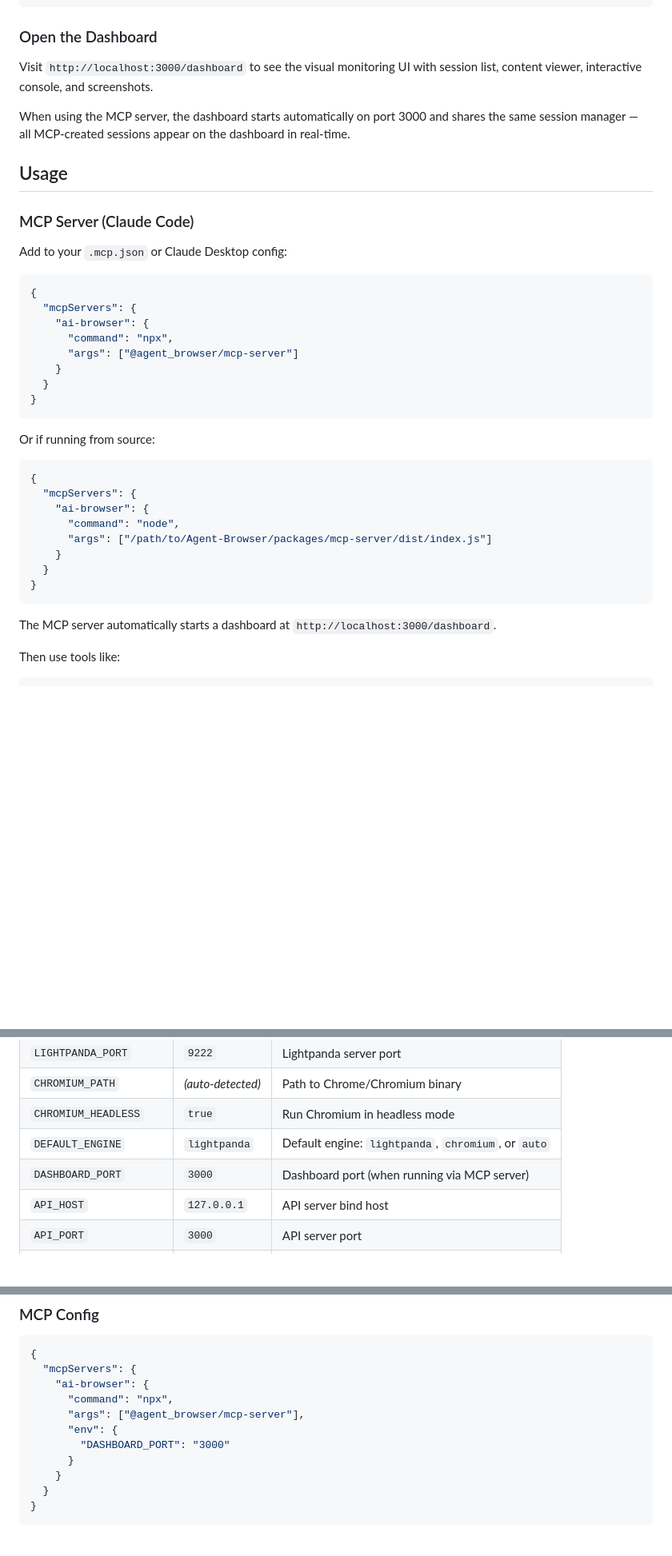
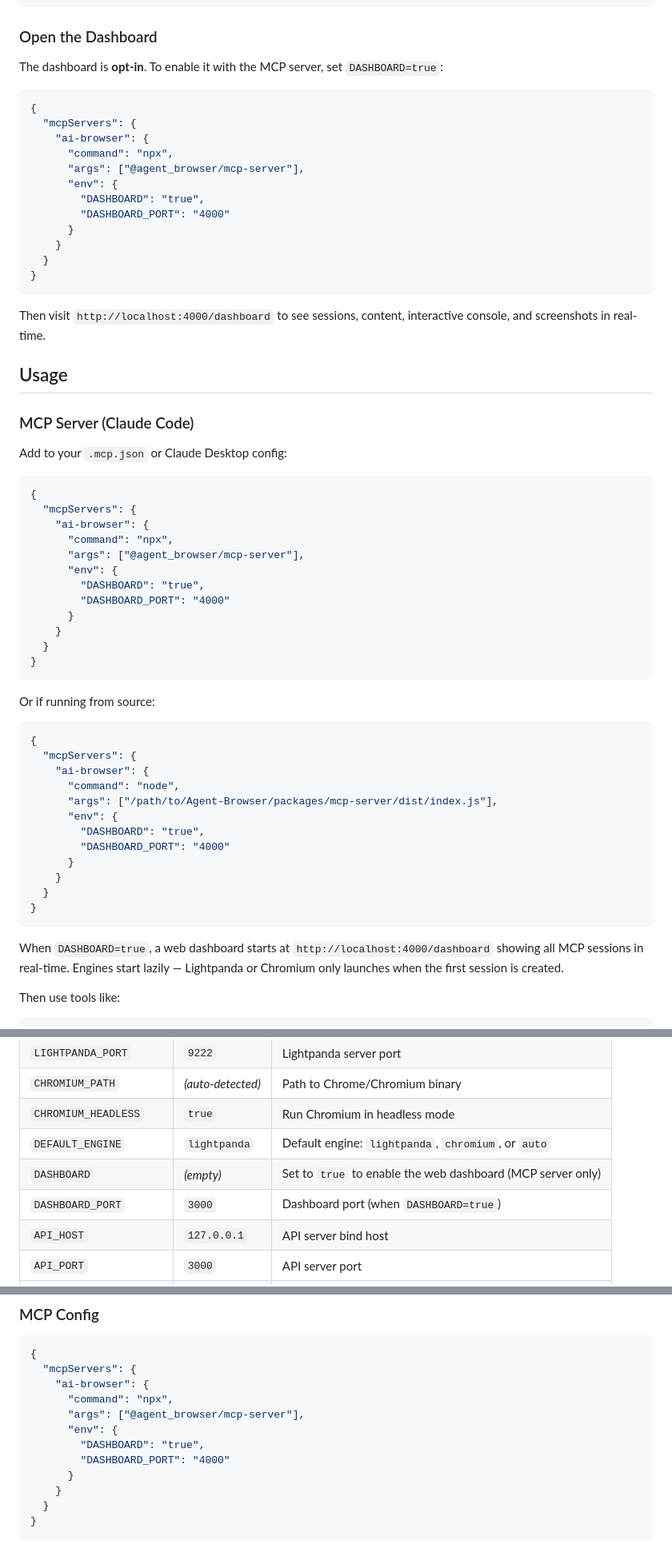
Before and after one commit to gokul2507/Agent-Browser, a Markdown page: README.md, 3 parts joined by grey strips. Shown at 80% size. Drawn GitHub-style; blank space fills up the shorter version.

Commit message:
Fix README: dashboard opt-in, correct package names, fix typos, update MCP configs
- Fix typo: ai-browser-sdk-sdk -> ai-browser-sdk
- Dashboard is opt-in via DASHBOARD=true (not automatic)
- All MCP config examples include DASHBOARD env vars
- Fix SDK import: @ai-browser/sdk -> @agent_browser/sdk
- Add DASHBOARD to config table
- Fix dev command filter name

Co-Authored-By: Claude Opus 4.6 (1M context) <noreply@anthropic.com>

````diff
--- a/README.md
+++ b/README.md
@@ -117,9 +117,24 @@ API_PORT=3001 API_KEY=my-secret node packages/api/dist/index.js
 
 ### Open the Dashboard
 
-Visit `http://localhost:3000/dashboard` to see the visual monitoring UI with session list, content viewer, interactive console, and screenshots.
+The dashboard is **opt-in**. To enable it with the MCP server, set `DASHBOARD=true`:
 
-When using the MCP server, the dashboard starts automatically on port 3000 and shares the same session manager — all MCP-created sessions appear on the dashboard in real-time.
+```json
+{
+  "mcpServers": {
+    "ai-browser": {
+      "command": "npx",
+      "args": ["@agent_browser/mcp-server"],
+      "env": {
+        "DASHBOARD": "true",
+        "DASHBOARD_PORT": "4000"
+      }
+    }
+  }
+}
+```
+
+Then visit `http://localhost:4000/dashboard` to see sessions, content, interactive console, and screenshots in real-time.
 
 ## Usage
 
@@ -132,7 +147,11 @@ Add to your `.mcp.json` or Claude Desktop config:
   "mcpServers": {
     "ai-browser": {
       "command": "npx",
-      "args": ["@agent_browser/mcp-server"]
+      "args": ["@agent_browser/mcp-server"],
+      "env": {
+        "DASHBOARD": "true",
+        "DASHBOARD_PORT": "4000"
+      }
     }
   }
 }
@@ -145,13 +164,17 @@ Or if running from source:
   "mcpServers": {
     "ai-browser": {
       "command": "node",
-      "args": ["/path/to/Agent-Browser/packages/mcp-server/dist/index.js"]
+      "args": ["/path/to/Agent-Browser/packages/mcp-server/dist/index.js"],
+      "env": {
+        "DASHBOARD": "true",
+        "DASHBOARD_PORT": "4000"
+      }
     }
   }
 }
 ```
 
-The MCP server automatically starts a dashboard at `http://localhost:3000/dashboard`.
+When `DASHBOARD=true`, a web dashboard starts at `http://localhost:4000/dashboard` showing all MCP sessions in real-time. Engines start lazily — Lightpanda or Chromium only launches when the first session is created.
 
 Then use tools like:
 
@@ -442,7 +465,8 @@ All configuration is via environment variables:
 | `CHROMIUM_PATH` | *(auto-detected)* | Path to Chrome/Chromium binary |
 | `CHROMIUM_HEADLESS` | `true` | Run Chromium in headless mode |
 | `DEFAULT_ENGINE` | `lightpanda` | Default engine: `lightpanda`, `chromium`, or `auto` |
-| `DASHBOARD_PORT` | `3000` | Dashboard port (when running via MCP server) |
+| `DASHBOARD` | *(empty)* | Set to `true` to enable the web dashboard (MCP server only) |
+| `DASHBOARD_PORT` | `3000` | Dashboard port (when `DASHBOARD=true`) |
 | `API_HOST` | `127.0.0.1` | API server bind host |
 | `API_PORT` | `3000` | API server port |
 | `API_KEY` | *(empty)* | API key for authentication (disabled if empty) |
@@ -631,7 +655,8 @@ async with AIBrowser("http://localhost:3000") as browser:
       "command": "npx",
       "args": ["@agent_browser/mcp-server"],
       "env": {
-        "DASHBOARD_PORT": "3000"
+        "DASHBOARD": "true",
+        "DASHBOARD_PORT": "4000"
       }
     }
   }
````
Also changed, not shown: other parts of README.md (+4 -4 lines).
